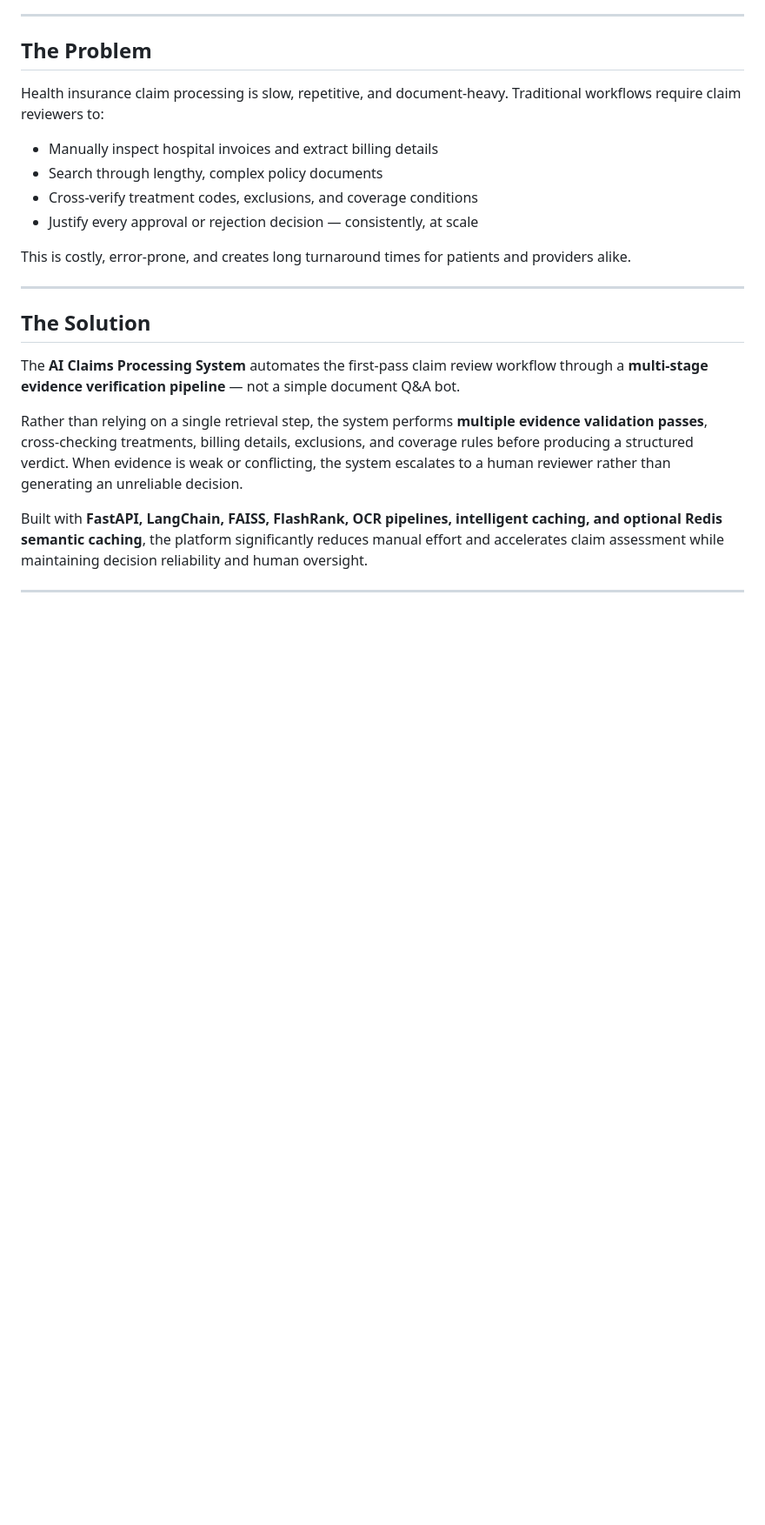
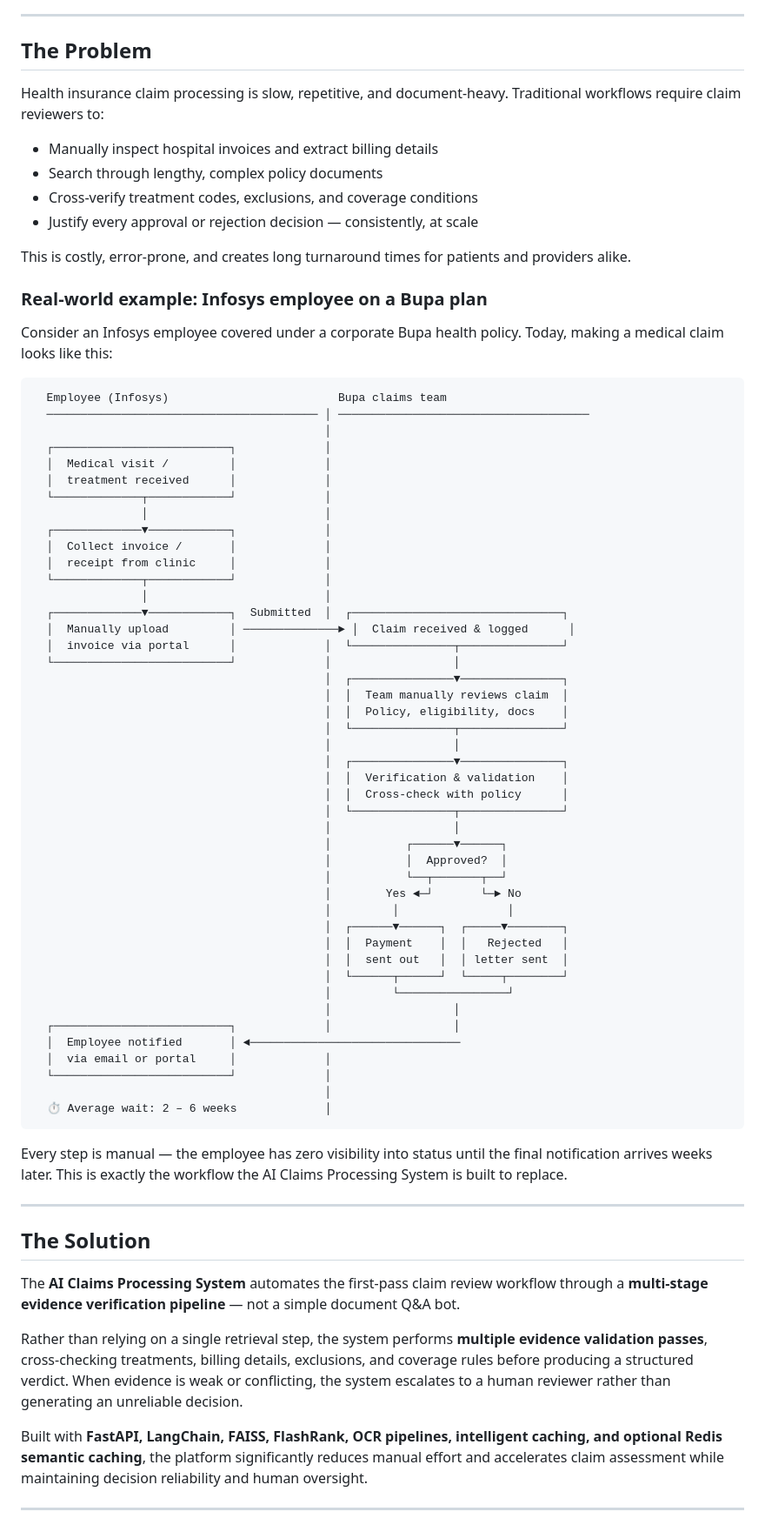
Before and after one commit to Shoaib-33/AI-Claims-Processing-System, a Markdown page: README.md, the part around one of its changes. Shown at 87% size. Rendered like a GitHub page; blank space fills up the shorter version.

Commit message:
Enhance README with claims process example and checklist
Added a real-world example of the claims process and outlined a production checklist for the project.

````diff
--- a/README.md
+++ b/README.md
@@ -26,6 +26,59 @@ Health insurance claim processing is slow, repetitive, and document-heavy. Tradi
 - Justify every approval or rejection decision — consistently, at scale
 
 This is costly, error-prone, and creates long turnaround times for patients and providers alike.
+
+### Real-world example: Infosys employee on a Bupa plan
+
+Consider an Infosys employee covered under a corporate Bupa health policy. Today, making a medical claim looks like this:
+
+```
+  Employee (Infosys)                         Bupa claims team
+  ──────────────────────────────────────── │ ─────────────────────────────────────
+                                           │
+  ┌──────────────────────────┐             │
+  │  Medical visit /         │             │
+  │  treatment received      │             │
+  └─────────────┬────────────┘             │
+                │                          │
+  ┌─────────────▼────────────┐             │
+  │  Collect invoice /       │             │
+  │  receipt from clinic     │             │
+  └─────────────┬────────────┘             │
+                │                          │
+  ┌─────────────▼────────────┐  Submitted  │  ┌───────────────────────────────┐
+  │  Manually upload         │ ──────────────► │  Claim received & logged      │
+  │  invoice via portal      │             │  └───────────────┬───────────────┘
+  └──────────────────────────┘             │                  │
+                                           │  ┌───────────────▼───────────────┐
+                                           │  │  Team manually reviews claim  │
+                                           │  │  Policy, eligibility, docs    │
+                                           │  └───────────────┬───────────────┘
+                                           │                  │
+                                           │  ┌───────────────▼───────────────┐
+                                           │  │  Verification & validation    │
+                                           │  │  Cross-check with policy      │
+                                           │  └───────────────┬───────────────┘
+                                           │                  │
+                                           │           ┌──────▼──────┐
+                                           │           │  Approved?  │
+                                           │           └──┬───────┬──┘
+                                           │        Yes ◄─┘       └─► No
+                                           │         │                │
+                                           │  ┌──────▼──────┐  ┌─────▼────────┐
+                                           │  │  Payment    │  │   Rejected   │
+                                           │  │  sent out   │  │ letter sent  │
+                                           │  └──────┬──────┘  └─────┬────────┘
+                                           │         └────────────────┘
+                                           │                  │
+  ┌──────────────────────────┐             │                  │
+  │  Employee notified       │ ◄───────────────────────────────
+  │  via email or portal     │             │
+  └──────────────────────────┘             │
+                                           │
+  ⏱ Average wait: 2 – 6 weeks             │
+```
+
+Every step is manual — the employee has zero visibility into status until the final notification arrives weeks later. This is exactly the workflow the AI Claims Processing System is built to replace.
 
 ---
 
````
Also changed, not shown: other parts of README.md (+14 -0 lines).
